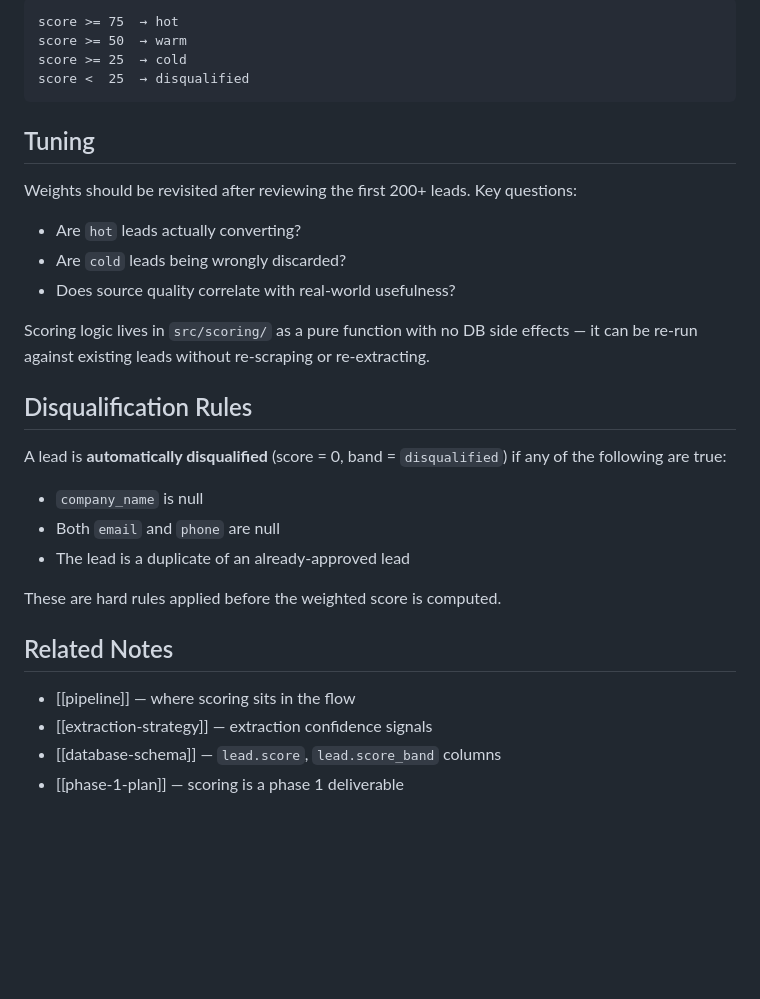
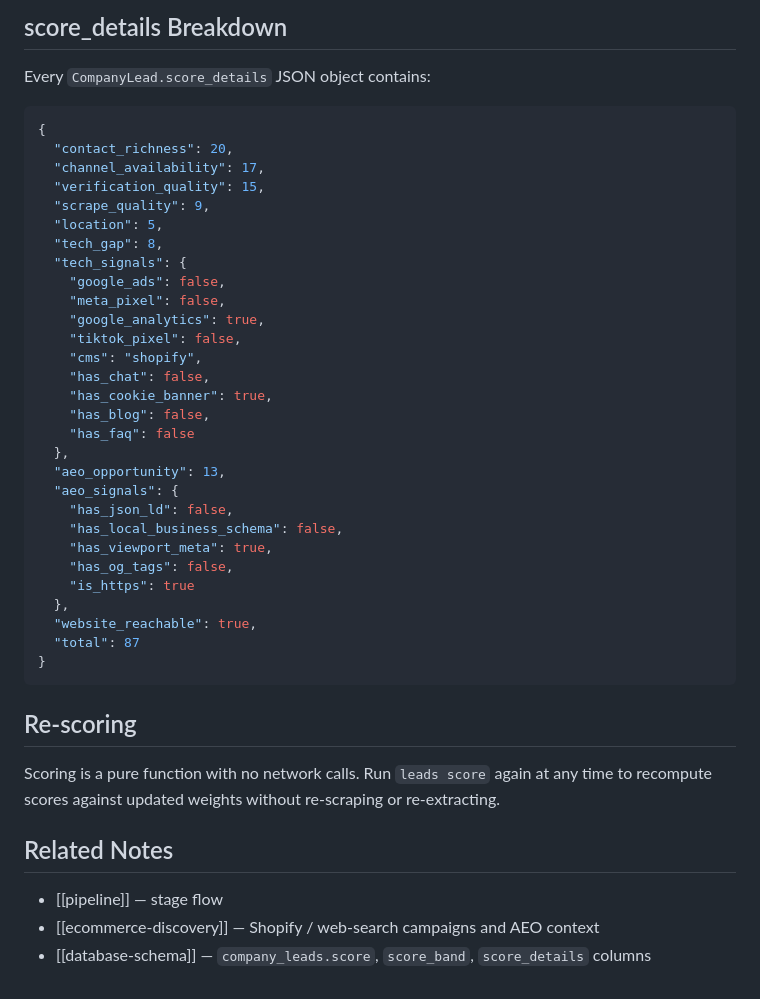
Before and after one commit to rajiv-gif/lead-discovery-platform, a Markdown page: docs/scoring-model.md, the part around one of its changes. Rendered like a GitHub page; blank space fills up the shorter version.

````diff
--- a/docs/scoring-model.md
+++ b/docs/scoring-model.md
@@ -94,34 +133,46 @@ score_band = band(score)
 
-```
-score >= 75  → hot
-score >= 50  → warm
-score >= 25  → cold
-score <  25  → disqualified
+## score_details Breakdown
+
+Every `CompanyLead.score_details` JSON object contains:
+
+```json
+{
+  "contact_richness": 20,
+  "channel_availability": 17,
+  "verification_quality": 15,
+  "scrape_quality": 9,
+  "location": 5,
+  "tech_gap": 8,
+  "tech_signals": {
+    "google_ads": false,
+    "meta_pixel": false,
+    "google_analytics": true,
+    "tiktok_pixel": false,
+    "cms": "shopify",
+    "has_chat": false,
+    "has_cookie_banner": true,
+    "has_blog": false,
+    "has_faq": false
+  },
+  "aeo_opportunity": 13,
+  "aeo_signals": {
+    "has_json_ld": false,
+    "has_local_business_schema": false,
+    "has_viewport_meta": true,
+    "has_og_tags": false,
+    "is_https": true
+  },
+  "website_reachable": true,
+  "total": 87
+}
 ```
 
-## Tuning
+## Re-scoring
 
-Weights should be revisited after reviewing the first 200+ leads. Key questions:
-
-- Are `hot` leads actually converting?
-- Are `cold` leads being wrongly discarded?
-- Does source quality correlate with real-world usefulness?
-
-Scoring logic lives in `src/scoring/` as a pure function with no DB side effects — it can be re-run against existing leads without re-scraping or re-extracting.
-
-## Disqualification Rules
-
-A lead is **automatically disqualified** (score = 0, band = `disqualified`) if any of the following are true:
-
-- `company_name` is null
-- Both `email` and `phone` are null
-- The lead is a duplicate of an already-approved lead
-
-These are hard rules applied before the weighted score is computed.
+Scoring is a pure function with no network calls. Run `leads score` again at any time to recompute scores against updated weights without re-scraping or re-extracting.
 
 ## Related Notes
 
-- [[pipeline]] — where scoring sits in the flow
-- [[extraction-strategy]] — extraction confidence signals
-- [[database-schema]] — `lead.score`, `lead.score_band` columns
-- [[phase-1-plan]] — scoring is a phase 1 deliverable
+- [[pipeline]] — stage flow
+- [[ecommerce-discovery]] — Shopify / web-search campaigns and AEO context
+- [[database-schema]] — `company_leads.score`, `score_band`, `score_details` columns
````
Also changed, not shown: other parts of docs/scoring-model.md (+90 -51 lines), docs/ecommerce-discovery.md (added, +179 -0 lines), docs/pipeline.md (+30 -15 lines).
